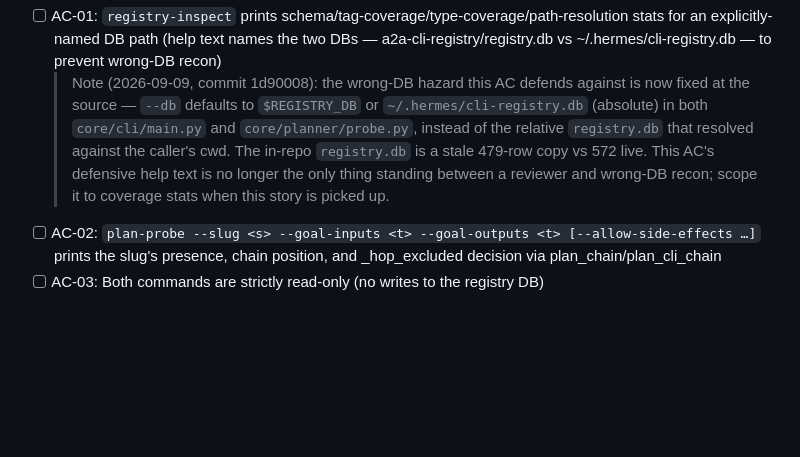
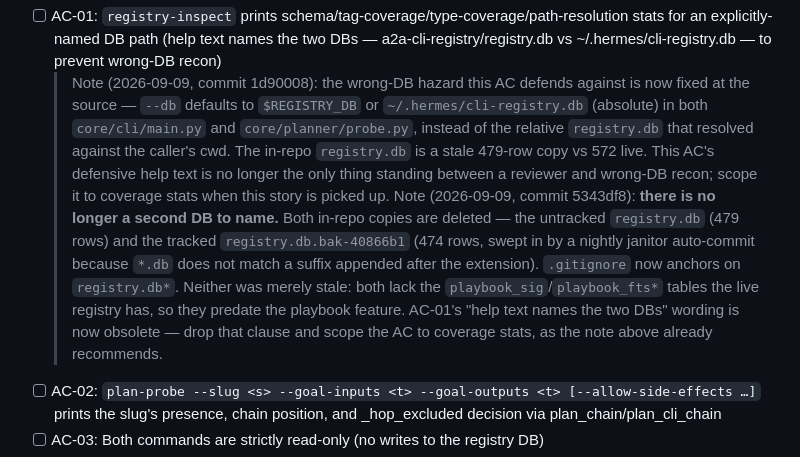
Before and after one commit to cordsjon/a2a-cli-registry, a Markdown page: BACKLOG.md, the part around the change. Drawn GitHub-style; blank space fills up the shorter version.

Commit message:
docs(backlog): AC-01's "two DBs" wording is obsolete — there is only one now
Commit 5343df8 deleted both in-repo registry DB copies, so
US-CLIREG-INSPECT-CLI-01 AC-01's requirement that help text "names the two
DBs" now points at files that do not exist. Appends a note recording that and
recommending the clause be dropped when the story is picked up.

Story state deliberately unchanged: no AC shipped, and neither commit this
session named US-CLIREG-INSPECT-CLI-01 in its subject. Additive only —
1 insertion, 0 deletions, story count unchanged.

Co-Authored-By: Claude Opus 5 (1M context) <noreply@anthropic.com>

```diff
--- a/BACKLOG.md
+++ b/BACKLOG.md
@@ -31,6 +31,7 @@
 **Acceptance Criteria:**
 - [ ] AC-01: `registry-inspect` prints schema/tag-coverage/type-coverage/path-resolution stats for an explicitly-named DB path (help text names the two DBs — a2a-cli-registry/registry.db vs ~/.hermes/cli-registry.db — to prevent wrong-DB recon)
   > Note (2026-09-09, commit 1d90008): the wrong-DB hazard this AC defends against is now fixed at the source — `--db` defaults to `$REGISTRY_DB` or `~/.hermes/cli-registry.db` (absolute) in both `core/cli/main.py` and `core/planner/probe.py`, instead of the relative `registry.db` that resolved against the caller's cwd. The in-repo `registry.db` is a stale 479-row copy vs 572 live. This AC's defensive help text is no longer the only thing standing between a reviewer and wrong-DB recon; scope it to coverage stats when this story is picked up.
+  > Note (2026-09-09, commit 5343df8): **there is no longer a second DB to name.** Both in-repo copies are deleted — the untracked `registry.db` (479 rows) and the tracked `registry.db.bak-40866b1` (474 rows, swept in by a nightly janitor auto-commit because `*.db` does not match a suffix appended after the extension). `.gitignore` now anchors on `registry.db*`. Neither was merely stale: both lack the `playbook_sig`/`playbook_fts*` tables the live registry has, so they predate the playbook feature. AC-01's "help text names the two DBs" wording is now obsolete — drop that clause and scope the AC to coverage stats, as the note above already recommends.
 - [ ] AC-02: `plan-probe --slug <s> --goal-inputs <t> --goal-outputs <t> [--allow-side-effects …]` prints the slug's presence, chain position, and _hop_excluded decision via plan_chain/plan_cli_chain
 - [ ] AC-03: Both commands are strictly read-only (no writes to the registry DB)
 - [ ] AC-04: Test: `plan-probe` reproduces the VOCAB-01 grounding result (a known slug's presence/position) that the inline probes returned
```
